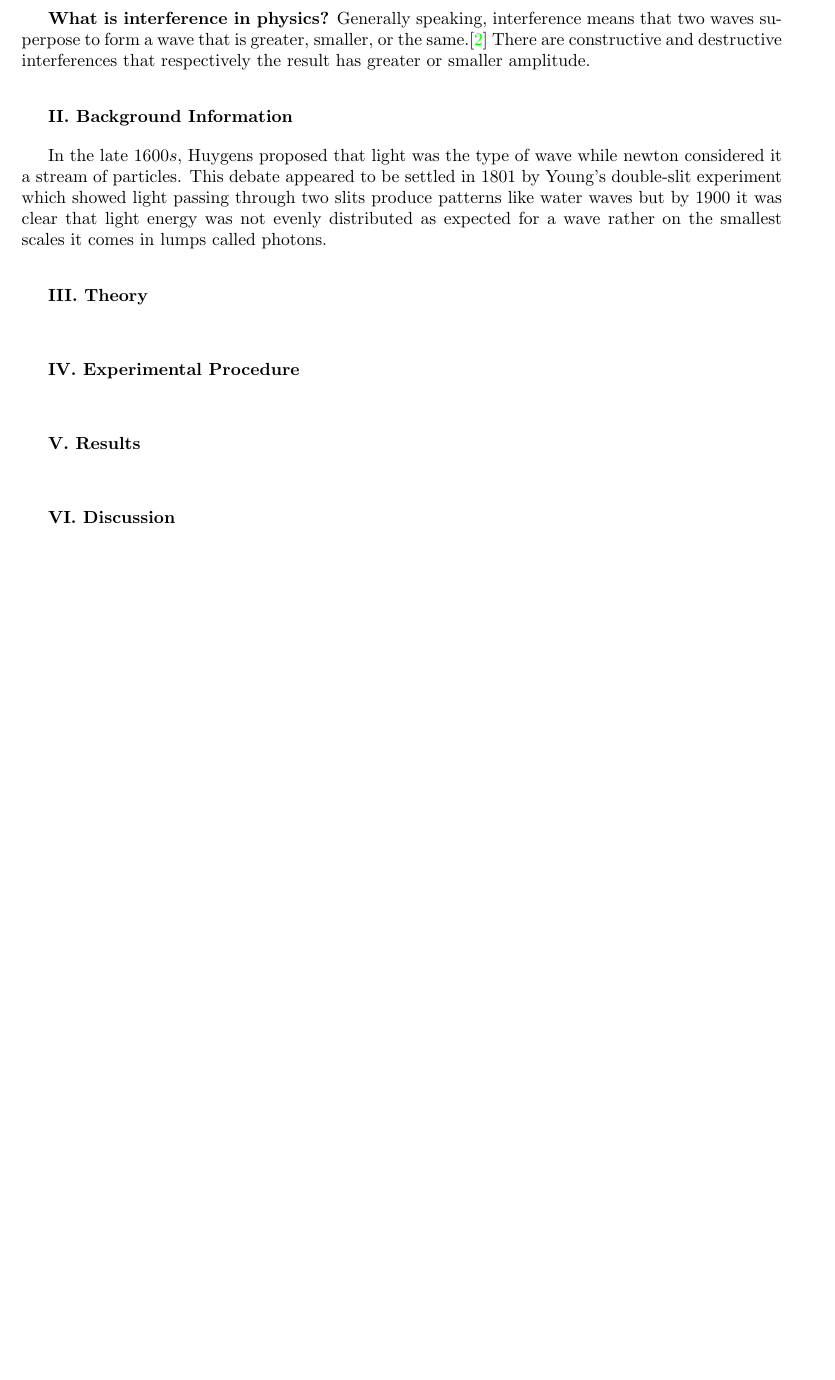
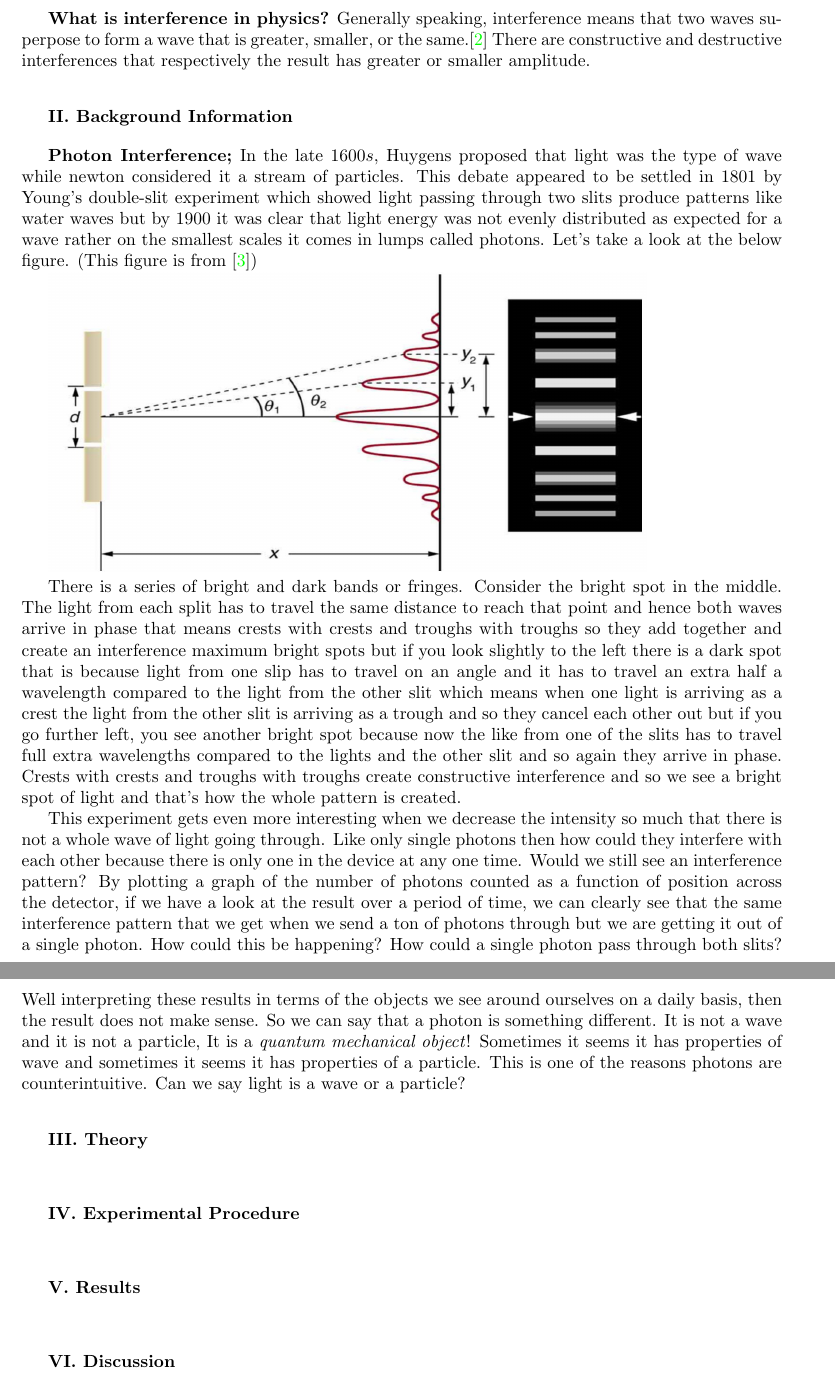
Before and after one commit to Behnam4/PHY-334, a LaTeX document (reportThree.tex): part of page 3 of 3 before the commit and two parts of pages 3 and 4 of 4 after it, the two joined at a grey line, cut so that both start at the same text, the shorter picture padded with empty space. Compiled offline with pdfLaTeX.

Commit message:
Background Information

```diff
--- a/reportThree.tex
+++ b/reportThree.tex
@@ -139,13 +139,35 @@
 
   \vspace{10px}
 
-  In the late $1600s$, Huygens proposed that light was the type of wave while newton considered it a stream of particles.
+  \textbf{Photon Interference;} In the late $1600s$, Huygens proposed that light was the type of wave while newton considered it a stream of particles.
   This debate appeared to be settled in $1801$ by Young's double-slit experiment which showed light passing through two
   slits produce patterns like water waves but by $1900$ it was clear that light energy was not evenly distributed as expected for
-  a wave rather on the smallest scales it comes in lumps called photons.
+  a wave rather on the smallest scales it comes in lumps called photons. Let's take a look at the below figure. (This figure is from \textcite{Three})
+
+  \includegraphics[height=6cm, width=12cm]{1.JPG}
+
+  There is a series of bright and dark bands or fringes. Consider the bright spot in the middle. The light from each split
+  has to travel the same distance to reach that point and hence both waves arrive in phase that means crests with crests
+  and troughs with troughs so they add together and create an interference maximum bright spots but if you look slightly
+  to the left there is a dark spot that is because light from one slip has to travel on an angle and it has to travel
+  an extra half a wavelength compared to the light from the other slit which means when one light is arriving as a crest
+  the light from the other slit is arriving as a trough and so they cancel each other out but if you go further left,
+  you see another bright spot because now the like from one of the slits has to travel full extra wavelengths compared to
+  the lights and the other slit and so again they arrive in phase. Crests with crests and troughs with troughs create
+  constructive interference and so we see a bright spot of light and that's how the whole pattern is created.
+
+  This experiment gets even more interesting when we decrease the intensity so much that there is not a whole wave of
+  light going through. Like only single photons then how could they interfere with each other because there is only one
+  in the device at any one time. Would we still see an interference pattern? By plotting a graph of the number of photons
+  counted as a function of position across the detector, if we have a look at the result over a period of time, we can
+  clearly see that the same interference pattern that we get when we send a ton of photons through but we are getting
+  it out of a single photon. How could this be happening? How could a single photon pass through both slits? Well
+  interpreting these results in terms of the objects we see around ourselves on a daily basis, then the result does not
+  make sense. So we can say that a photon is something different. It is not a wave and it is not a particle, It is a
+  \emph{quantum mechanical object}! Sometimes it seems it has properties of wave and sometimes it seems it has properties
+  of a particle. This is one of the reasons photons are counterintuitive. Can we say light is a wave or a particle?
 
   \vspace{20px}
-
 
 
   \textbf{III. Theory}
```
Also changed, not shown: references.bib (+7 -0 lines), 1.JPG (added).
